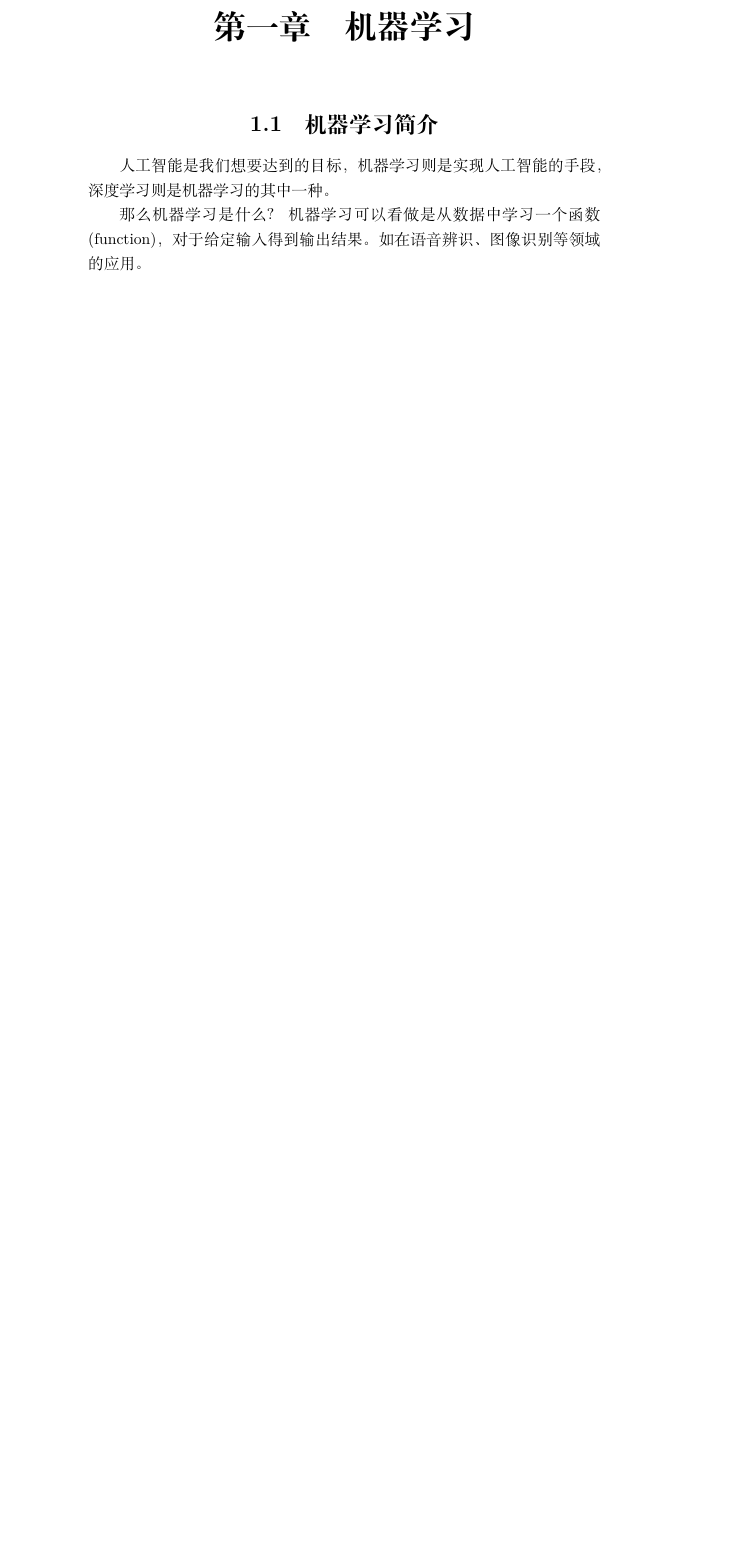
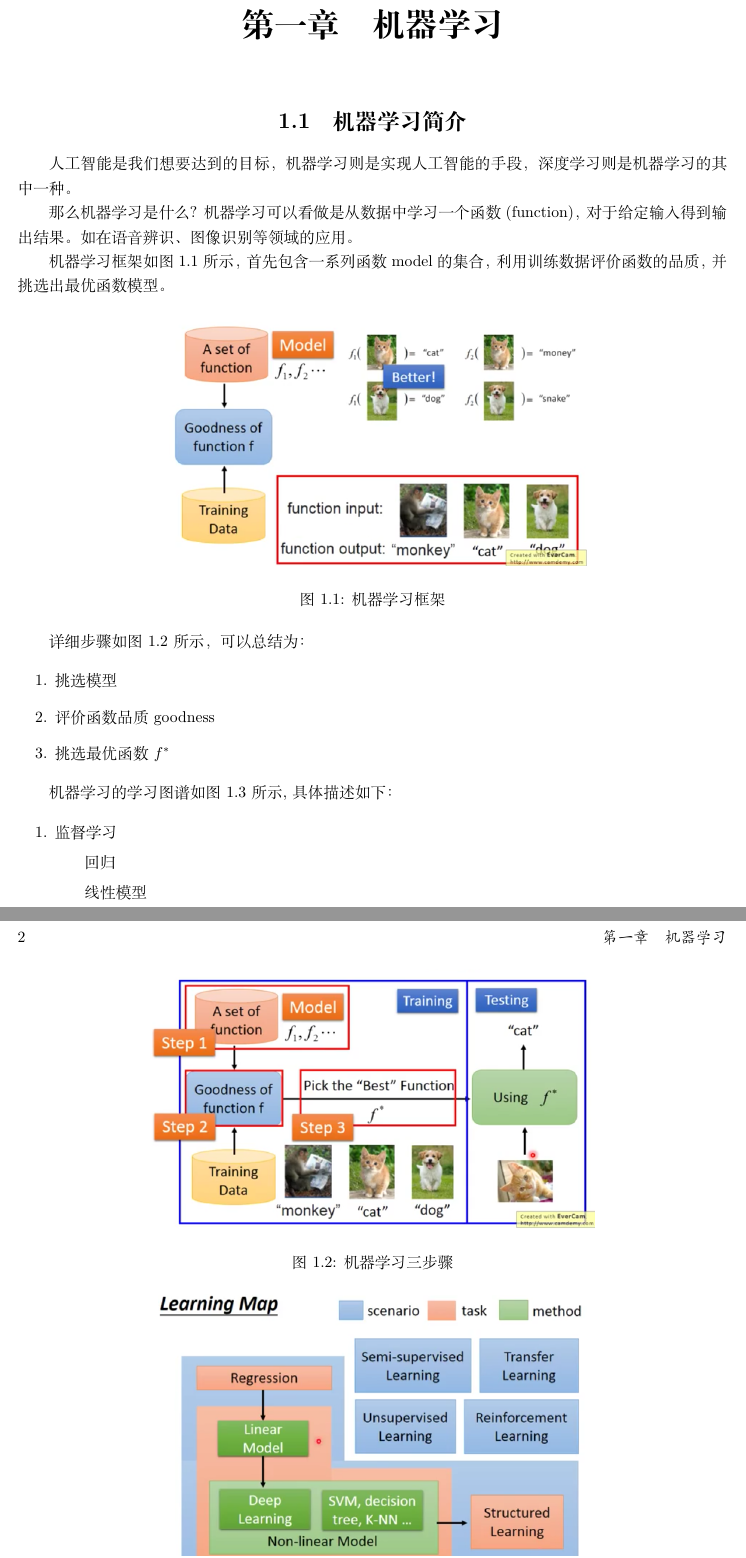
Before and after one commit to hanojiang/hongyi_ml_texnote, a LaTeX book (main.tex): part of the page before the commit and two parts of pages 1 and 2 of 3 after it, the two joined at a grey line, cut so that both start at the same text, the shorter picture padded with empty space. Compiled offline with XeLaTeX.

Commit message:
regression note

```diff
--- a/main.tex
+++ b/main.tex
@@ -1,5 +1,7 @@
 \documentclass[UTF8]{ctexbook}
-%\usepackage{amsmath}
+\usepackage{amsmath}
+\usepackage{graphicx}
+\usepackage[a4paper,scale=0.8,centering]{geometry}
 \begin{document}
 	\chapter{机器学习}
 	\section{机器学习简介}
@@ -7,4 +9,28 @@
 
 那么机器学习是什么? 机器学习可以看做是从数据中学习一个函数 (function)，对于给定输入得到输出结果。如在语音辨识、图像识别等领域的应用。
 
+机器学习框架如图 \ref{fig:ml_framework} 所示，首先包含一系列函数 model 的集合，利用训练数据评价函数的品质，并挑选出最优函数模型。
 
+\begin{figure}[ht]
+	\centering
+	\includegraphics[scale=0.4]{./pic/ml_framework.png}
+	\caption{机器学习框架}
+	\label{fig:ml_framework}
+\end{figure}
+
+详细步骤如图 \ref{fig:three_step} 所示，可以总结为：
+
+\begin{enumerate}
+	\item 挑选模型
+	\item 评价函数品质 goodness
+	\item 挑选最优函数 $f^*$
+\end{enumerate}
+
+\begin{figure}[ht]
+	\centering
+	\includegraphics[scale=0.4]{./pic/three_step_of_ml.png}
+	\caption{机器学习三步骤}
+	\label{fig:three_step}
+\end{figure}
+
+机器学习的学习图谱如图 \ref{fig:ml_map} 所示,具体描述如下：
@@ -10,0 +42,8 @@
+	\label{fig:ml_map}
+\end{figure}
+
+\begin{enumerate}
+	\item 监督学习
+		\subitem 回归
+		\subitem 线性模型
+		\subitem 深度学习，非线性模型
@@ -11 +62,2 @@
+使用损失函数评价选定模型的好坏。
 \end{document}
```
Also changed, not shown: main.tex (17 more changed lines).
